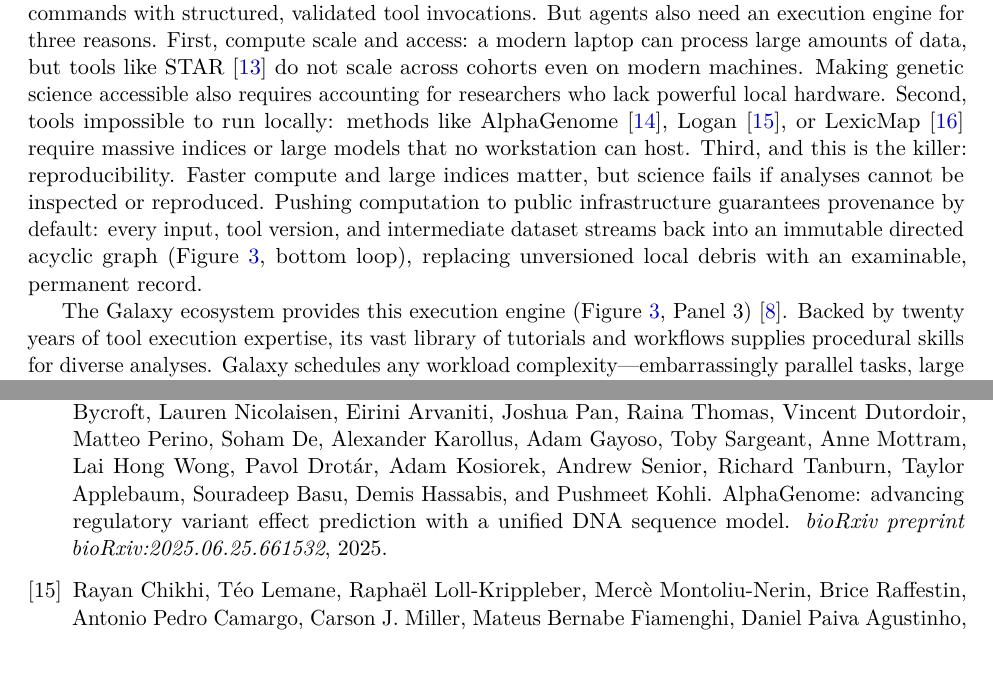
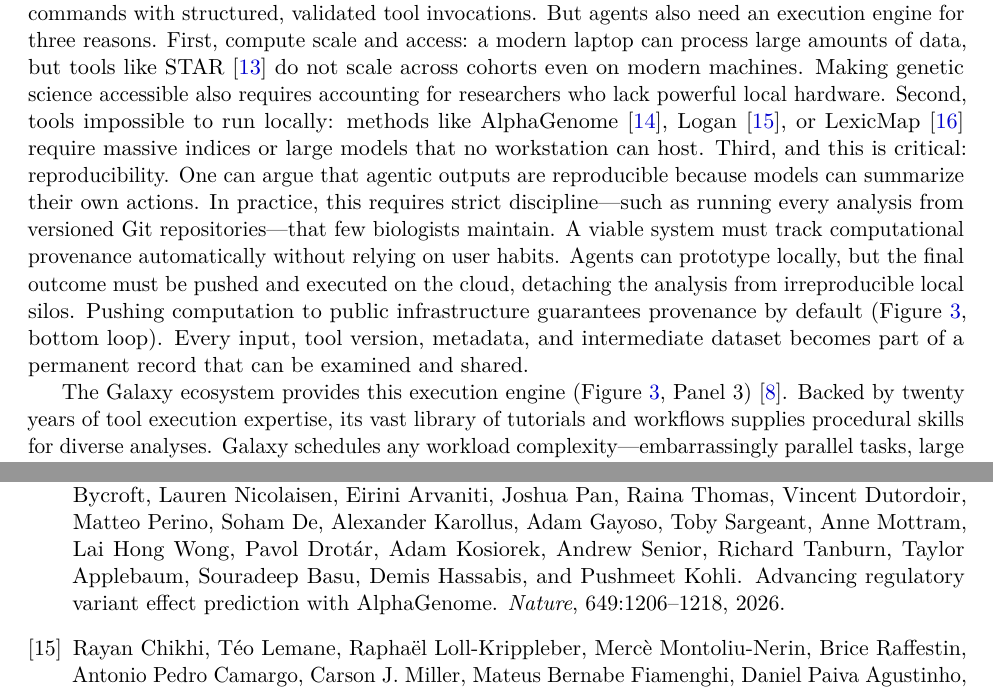
Before and after one commit to nekrut/orbit-paper, a LaTeX paper (manuscript/manuscript_v2.tex, which reads manuscript/references.bib): two parts of pages 6 and 21 of 28, joined at a grey line, cut so that both start at the same text. Compiled offline with pdfLaTeX.

Commit message:
Refine Section 2.3: critical reproducibility, Git discipline, cloud execution, and Nature citation for AlphaGenome

```diff
--- a/manuscript/manuscript_v2.tex
+++ b/manuscript/manuscript_v2.tex
@@ -89,7 +89,7 @@ Estimated differential expression effect sizes ($\log_2\text{FC}$ and 95\% confi
 
 \subsection{Agentic science on public infrastructure}
 
-The benchmarking results above highlight the core problems of unassisted agentic data science: unguided agents drift into conflicting analytical designs, generate unversioned glue code, and exhaust local hardware (Figures~\ref{fig:agent_trajectories} and~\ref{fig:agent_execution}). To produce reliable science, agents require domain guidance and shared infrastructure (Figure~\ref{fig:architecture}). In our architecture, domain skills and the Model Context Protocol (MCP) establish essential guardrails (Figure~\ref{fig:architecture}, Panel 2) \cite{galaxymcp2026, galaxyskills2026}, replacing unconstrained terminal commands with structured, validated tool invocations. But agents also need an execution engine for three reasons. First, compute scale and access: a modern laptop can process large amounts of data, but tools like STAR \cite{dobin2013} do not scale across cohorts even on modern machines. Making genetic science accessible also requires accounting for researchers who lack powerful local hardware. Second, tools impossible to run locally: methods like AlphaGenome \cite{alphagenome2025}, Logan \cite{logan2024}, or LexicMap \cite{lexicmap2025} require massive indices or large models that no workstation can host. Third, and this is the killer: reproducibility. Faster compute and large indices matter, but science fails if analyses cannot be inspected or reproduced. Pushing computation to public infrastructure guarantees provenance by default: every input, tool version, and intermediate dataset streams back into an immutable directed acyclic graph (Figure~\ref{fig:architecture}, bottom loop), replacing unversioned local debris with an examinable, permanent record.
+The benchmarking results above highlight the core problems of unassisted agentic data science: unguided agents drift into conflicting analytical designs, generate unversioned glue code, and exhaust local hardware (Figures~\ref{fig:agent_trajectories} and~\ref{fig:agent_execution}). To produce reliable science, agents require domain guidance and shared infrastructure (Figure~\ref{fig:architecture}). In our architecture, domain skills and the Model Context Protocol (MCP) establish essential guardrails (Figure~\ref{fig:architecture}, Panel 2) \cite{galaxymcp2026, galaxyskills2026}, replacing unconstrained terminal commands with structured, validated tool invocations. But agents also need an execution engine for three reasons. First, compute scale and access: a modern laptop can process large amounts of data, but tools like STAR \cite{dobin2013} do not scale across cohorts even on modern machines. Making genetic science accessible also requires accounting for researchers who lack powerful local hardware. Second, tools impossible to run locally: methods like AlphaGenome \cite{alphagenome2025}, Logan \cite{logan2024}, or LexicMap \cite{lexicmap2025} require massive indices or large models that no workstation can host. Third, and this is critical: reproducibility. One can argue that agentic outputs are reproducible because models can summarize their own actions. In practice, this requires strict discipline---such as running every analysis from versioned Git repositories---that few biologists maintain. A viable system must track computational provenance automatically without relying on user habits. Agents can prototype locally, but the final outcome must be pushed and executed on the cloud, detaching the analysis from irreproducible local silos. Pushing computation to public infrastructure guarantees provenance by default (Figure~\ref{fig:architecture}, bottom loop). Every input, tool version, metadata, and intermediate dataset becomes part of a permanent record that can be examined and shared.
 
 The Galaxy ecosystem provides this execution engine (Figure~\ref{fig:architecture}, Panel 3) \cite{galaxy2024}. Backed by twenty years of tool execution expertise, its vast library of tutorials and workflows supplies procedural skills for diverse analyses. Galaxy schedules any workload complexity---embarrassingly parallel tasks, large shared-memory assemblies, and GPU models---across public cyberinfrastructure. Researchers never have to negotiate agentic shell or head-node access with high-performance computing administrators---the execution fabric is already there.
 
--- a/manuscript/references.bib
+++ b/manuscript/references.bib
@@ -315,11 +315,13 @@
 }
 
 @article{alphagenome2025,
-  title={{AlphaGenome}: advancing regulatory variant effect prediction with a unified {DNA} sequence model},
+  title={Advancing regulatory variant effect prediction with {AlphaGenome}},
   author={Avsec, {\v{Z}}iga and Latysheva, Natasha and Cheng, Jun and Novati, Guido and Taylor, Kyle R. and Ward, Tom and Bycroft, Clare and Nicolaisen, Lauren and Arvaniti, Eirini and Pan, Joshua and Thomas, Raina and Dutordoir, Vincent and Perino, Matteo and De, Soham and Karollus, Alexander and Gayoso, Adam and Sargeant, Toby and Mottram, Anne and Wong, Lai Hong and Drot{\'a}r, Pavol and Kosiorek, Adam and Senior, Andrew and Tanburn, Richard and Applebaum, Taylor and Basu, Souradeep and Hassabis, Demis and Kohli, Pushmeet},
-  journal={bioRxiv preprint bioRxiv:2025.06.25.661532},
-  year={2025},
-  doi={10.1101/2025.06.25.661532}
+  journal={Nature},
+  volume={649},
+  pages={1206--1218},
+  year={2026},
+  doi={10.1038/s41586-025-10014-0}
 }
 
 @article{logan2024,
```
Also changed, not shown: manuscript/manuscript_v2.md (+2 -2 lines), manuscript/manuscript_v2.bbl, 1 other file.
